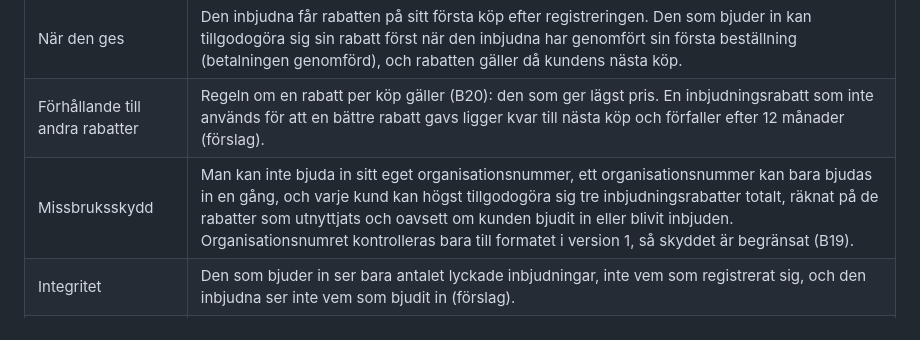
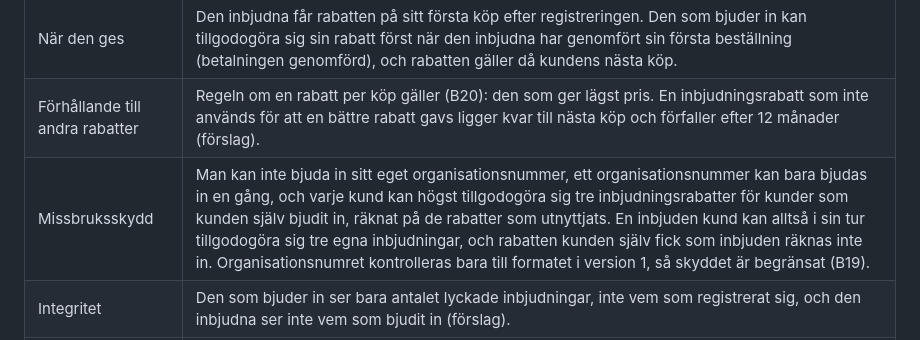
Before and after one commit to henrik-carlsson/LLVP, a Markdown page: artlarm/docs/PRD.md, the part around the change. GitHub-like rendering.

Commit message:
Inbjuden kund kan själv tillgodogöra sig tre inbjudningar
Co-Authored-By: Claude Sonnet 5.5 <noreply@anthropic.com>

```diff
--- a/artlarm/docs/PRD.md
+++ b/artlarm/docs/PRD.md
@@ -551,7 +551,7 @@ En kund kan bjuda in nya kunder, och både den som bjuder in och den som blir in
 | Rabattens storlek | 50 % av beställningens belopp före moms, högst 200 kr. Det är en ny sorts rabatt, procent med tak i kronor, eftersom övriga rabatter är procentuella utan tak. |
 | När den ges | Den inbjudna får rabatten på sitt första köp efter registreringen. Den som bjuder in kan tillgodogöra sig sin rabatt först när den inbjudna har genomfört sin första beställning (betalningen genomförd), och rabatten gäller då kundens nästa köp. |
 | Förhållande till andra rabatter | Regeln om en rabatt per köp gäller (B20): den som ger lägst pris. En inbjudningsrabatt som inte används för att en bättre rabatt gavs ligger kvar till nästa köp och förfaller efter 12 månader (förslag). |
-| Missbruksskydd | Man kan inte bjuda in sitt eget organisationsnummer, ett organisationsnummer kan bara bjudas in en gång, och varje kund kan högst tillgodogöra sig tre inbjudningsrabatter totalt, räknat på de rabatter som utnyttjats och oavsett om kunden bjudit in eller blivit inbjuden. Organisationsnumret kontrolleras bara till formatet i version 1, så skyddet är begränsat (B19). |
+| Missbruksskydd | Man kan inte bjuda in sitt eget organisationsnummer, ett organisationsnummer kan bara bjudas in en gång, och varje kund kan högst tillgodogöra sig tre inbjudningsrabatter för kunder som kunden själv bjudit in, räknat på de rabatter som utnyttjats. En inbjuden kund kan alltså i sin tur tillgodogöra sig tre egna inbjudningar, och rabatten kunden själv fick som inbjuden räknas inte in. Organisationsnumret kontrolleras bara till formatet i version 1, så skyddet är begränsat (B19). |
 | Integritet | Den som bjuder in ser bara antalet lyckade inbjudningar, inte vem som registrerat sig, och den inbjudna ser inte vem som bjudit in (förslag). |
 | Administratör | Slå på och av programmet, ändra procenten, taket och antalet per kund, och se inbjudningar och utdelade rabatter, med loggning (A1). |
 | Påverkan på modellen | Ny rabattyp (procent med tak i kronor), ett inbjudnings-id på kontot, ett tillgodo och en räknare (högst tre) per kund. Glossariet får termen inbjudningsrabatt, och sambandet med B20 bör beslutas i en ADR innan bygget. |
```
